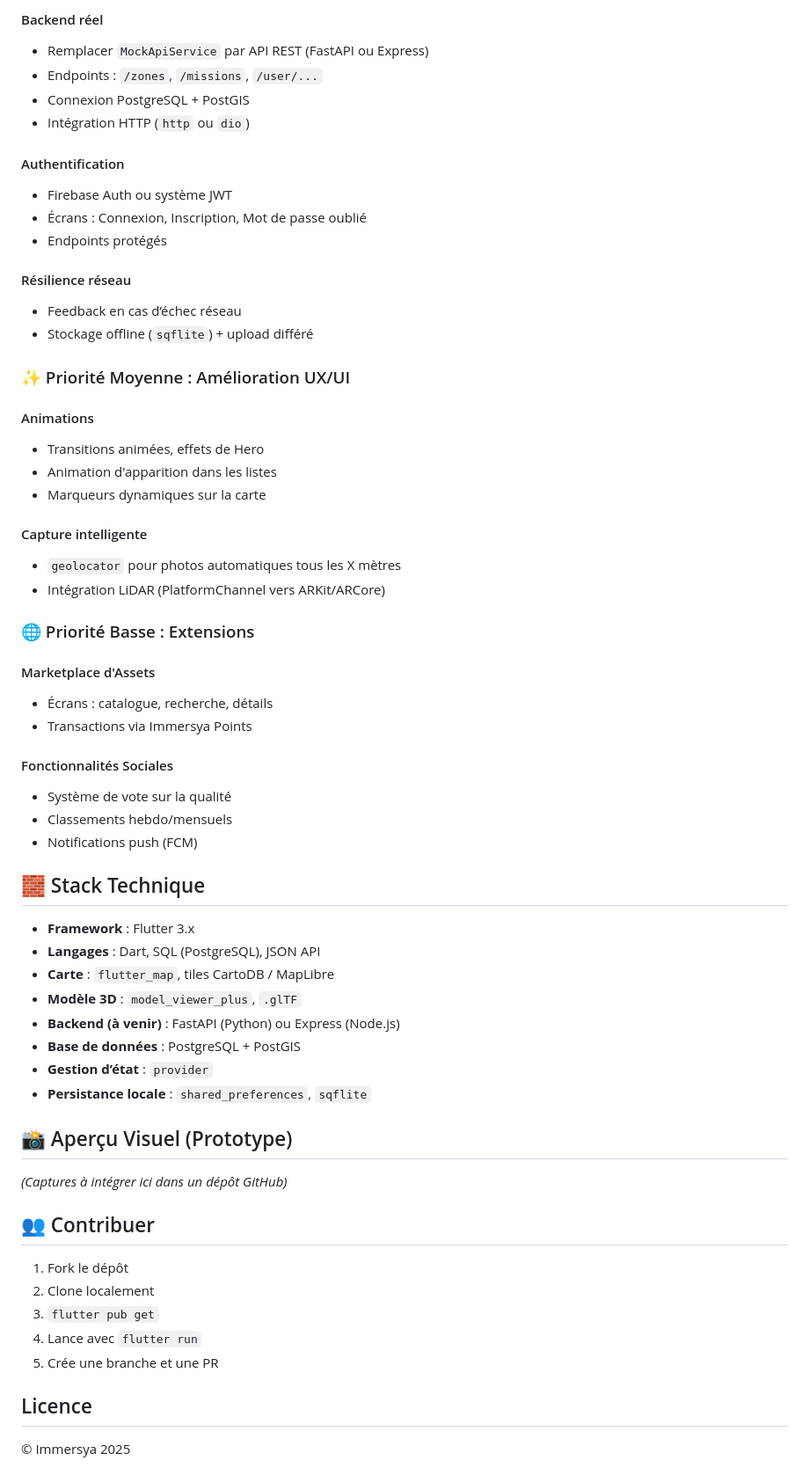
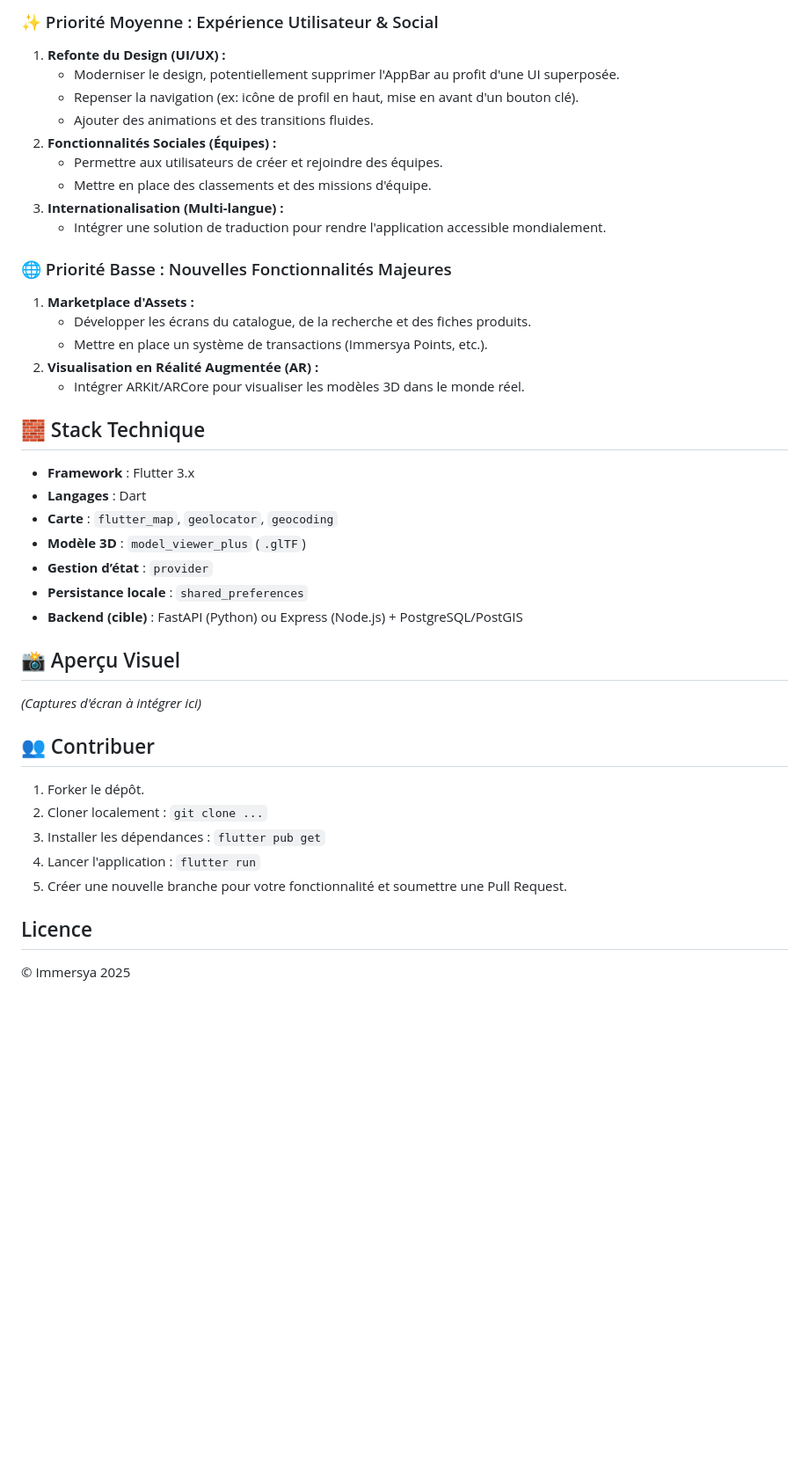
Before and after one commit to KaliStudio/immersya, a Markdown page: README.md, the part around one of its changes. Shown at 88% size. Rendered like a GitHub page; blank space fills up the shorter version.

Commit message:
Update README.md
Signed-off-by: KaliStudio <kalicem76@hotmail.fr>

```diff
--- a/README.md
+++ b/README.md
@@ -47,70 +58,43 @@ L'application dépasse le stade de prototype. Elle constitue un MVP fonctionnel,
 
-#### Backend réel
-- Remplacer `MockApiService` par API REST (FastAPI ou Express)
-- Endpoints : `/zones`, `/missions`, `/user/...`
-- Connexion PostgreSQL + PostGIS
-- Intégration HTTP (`http` ou `dio`)
+### ✨ Priorité Moyenne : Expérience Utilisateur & Social
+1.  **Refonte du Design (UI/UX) :**
+    *   Moderniser le design, potentiellement supprimer l'AppBar au profit d'une UI superposée.
+    *   Repenser la navigation (ex: icône de profil en haut, mise en avant d'un bouton clé).
+    *   Ajouter des animations et des transitions fluides.
+2.  **Fonctionnalités Sociales (Équipes) :**
+    *   Permettre aux utilisateurs de créer et rejoindre des équipes.
+    *   Mettre en place des classements et des missions d'équipe.
+3.  **Internationalisation (Multi-langue) :**
+    *   Intégrer une solution de traduction pour rendre l'application accessible mondialement.
 
-#### Authentification
-- Firebase Auth ou système JWT
-- Écrans : Connexion, Inscription, Mot de passe oublié
-- Endpoints protégés
-
-#### Résilience réseau
-- Feedback en cas d’échec réseau
-- Stockage offline (`sqflite`) + upload différé
-
-
-### ✨ Priorité Moyenne : Amélioration UX/UI
-
-#### Animations
-- Transitions animées, effets de Hero
-- Animation d'apparition dans les listes
-- Marqueurs dynamiques sur la carte
-
-#### Capture intelligente
-- `geolocator` pour photos automatiques tous les X mètres
-- Intégration LiDAR (PlatformChannel vers ARKit/ARCore)
-
-
-### 🌐 Priorité Basse : Extensions
-
-#### Marketplace d'Assets
-- Écrans : catalogue, recherche, détails
-- Transactions via Immersya Points
-
-#### Fonctionnalités Sociales
-- Système de vote sur la qualité
-- Classements hebdo/mensuels
-- Notifications push (FCM)
-
+### 🌐 Priorité Basse : Nouvelles Fonctionnalités Majeures
+1.  **Marketplace d'Assets :**
+    *   Développer les écrans du catalogue, de la recherche et des fiches produits.
+    *   Mettre en place un système de transactions (Immersya Points, etc.).
+2.  **Visualisation en Réalité Augmentée (AR) :**
+    *   Intégrer ARKit/ARCore pour visualiser les modèles 3D dans le monde réel.
 
 ## 🧱 Stack Technique
 
-- **Framework** : Flutter 3.x
-- **Langages** : Dart, SQL (PostgreSQL), JSON API
-- **Carte** : `flutter_map`, tiles CartoDB / MapLibre
-- **Modèle 3D** : `model_viewer_plus`, `.glTF`
-- **Backend (à venir)** : FastAPI (Python) ou Express (Node.js)
-- **Base de données** : PostgreSQL + PostGIS
-- **Gestion d’état** : `provider`
-- **Persistance locale** : `shared_preferences`, `sqflite`
+-   **Framework** : Flutter 3.x
+-   **Langages** : Dart
+-   **Carte** : `flutter_map`, `geolocator`, `geocoding`
+-   **Modèle 3D** : `model_viewer_plus` (`.glTF`)
+-   **Gestion d’état** : `provider`
+-   **Persistance locale** : `shared_preferences`
+-   **Backend (cible)** : FastAPI (Python) ou Express (Node.js) + PostgreSQL/PostGIS
 
+## 📸 Aperçu Visuel
 
-## 📸 Aperçu Visuel (Prototype)
-
-*(Captures à intégrer ici dans un dépôt GitHub)*
-
+*(Captures d'écran à intégrer ici)*
 
 ## 👥 Contribuer
 
-1. Fork le dépôt
-2. Clone localement
-3. `flutter pub get`
-4. Lance avec `flutter run`
-5. Crée une branche et une PR
-
-
+1.  Forker le dépôt.
+2.  Cloner localement : `git clone ...`
+3.  Installer les dépendances : `flutter pub get`
+4.  Lancer l'application : `flutter run`
+5.  Créer une nouvelle branche pour votre fonctionnalité et soumettre une Pull Request.
 
 ## Licence
 
```
Also changed, not shown: other parts of README.md (+39 -28 lines).
